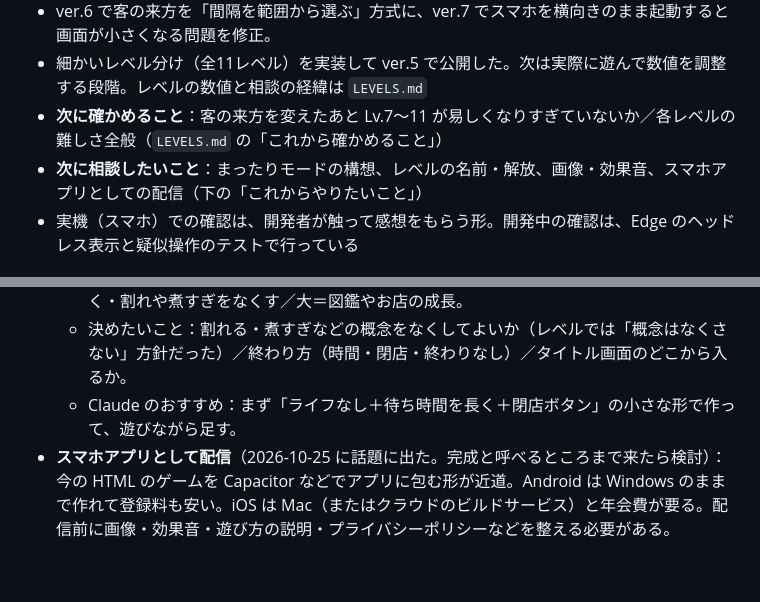
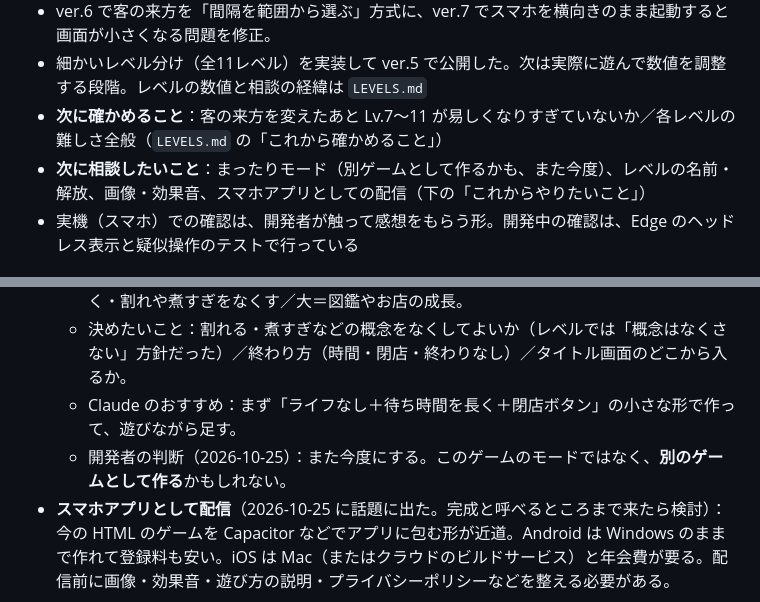
Before and after one commit to shota0033/wanope-wanko, a Markdown page: DEVLOG.md, 2 parts joined by grey strips. Rendered like a GitHub page; blank space fills up the shorter version.

Commit message:
DEVLOG：まったりモードは別ゲームとして作るかもしれない、と追記
Co-Authored-By: Claude Opus 5.5 <noreply@anthropic.com>

```diff
--- a/DEVLOG.md
+++ b/DEVLOG.md
@@ -14,7 +14,7 @@
 - ver.6 で客の来方を「間隔を範囲から選ぶ」方式に、ver.7 でスマホを横向きのまま起動すると画面が小さくなる問題を修正。
 - 細かいレベル分け（全11レベル）を実装して ver.5 で公開した。次は実際に遊んで数値を調整する段階。レベルの数値と相談の経緯は `LEVELS.md`
 - **次に確かめること**：客の来方を変えたあと Lv.7〜11 が易しくなりすぎていないか／各レベルの難しさ全般（`LEVELS.md` の「これから確かめること」）
-- **次に相談したいこと**：まったりモードの構想、レベルの名前・解放、画像・効果音、スマホアプリとしての配信（下の「これからやりたいこと」）
+- **次に相談したいこと**：まったりモード（別ゲームとして作るかも、また今度）、レベルの名前・解放、画像・効果音、スマホアプリとしての配信（下の「これからやりたいこと」）
 - 実機（スマホ）での確認は、開発者が触って感想をもらう形。開発中の確認は、Edge のヘッドレス表示と疑似操作のテストで行っている
 
 ## ゲームの中身（ひとことで）
@@ -181,6 +181,7 @@
   - 作る手間：小＝ライフなし・待ち時間・客の間隔・閉店ボタン／中＝ミスの結果をやさしく・割れや煮すぎをなくす／大＝図鑑やお店の成長。
   - 決めたいこと：割れる・煮すぎなどの概念をなくしてよいか（レベルでは「概念はなくさない」方針だった）／終わり方（時間・閉店・終わりなし）／タイトル画面のどこから入るか。
   - Claude のおすすめ：まず「ライフなし＋待ち時間を長く＋閉店ボタン」の小さな形で作って、遊びながら足す。
+  - 開発者の判断（2026-10-25）：また今度にする。このゲームのモードではなく、**別のゲームとして作る**かもしれない。
 - **スマホアプリとして配信**（2026-10-25 に話題に出た。完成と呼べるところまで来たら検討）：今の HTML のゲームを Capacitor などでアプリに包む形が近道。Android は Windows のままで作れて登録料も安い。iOS は Mac（またはクラウドのビルドサービス）と年会費が要る。配信前に画像・効果音・遊び方の説明・プライバシーポリシーなどを整える必要がある。
 
 ## 開発のときの約束ごと
```
